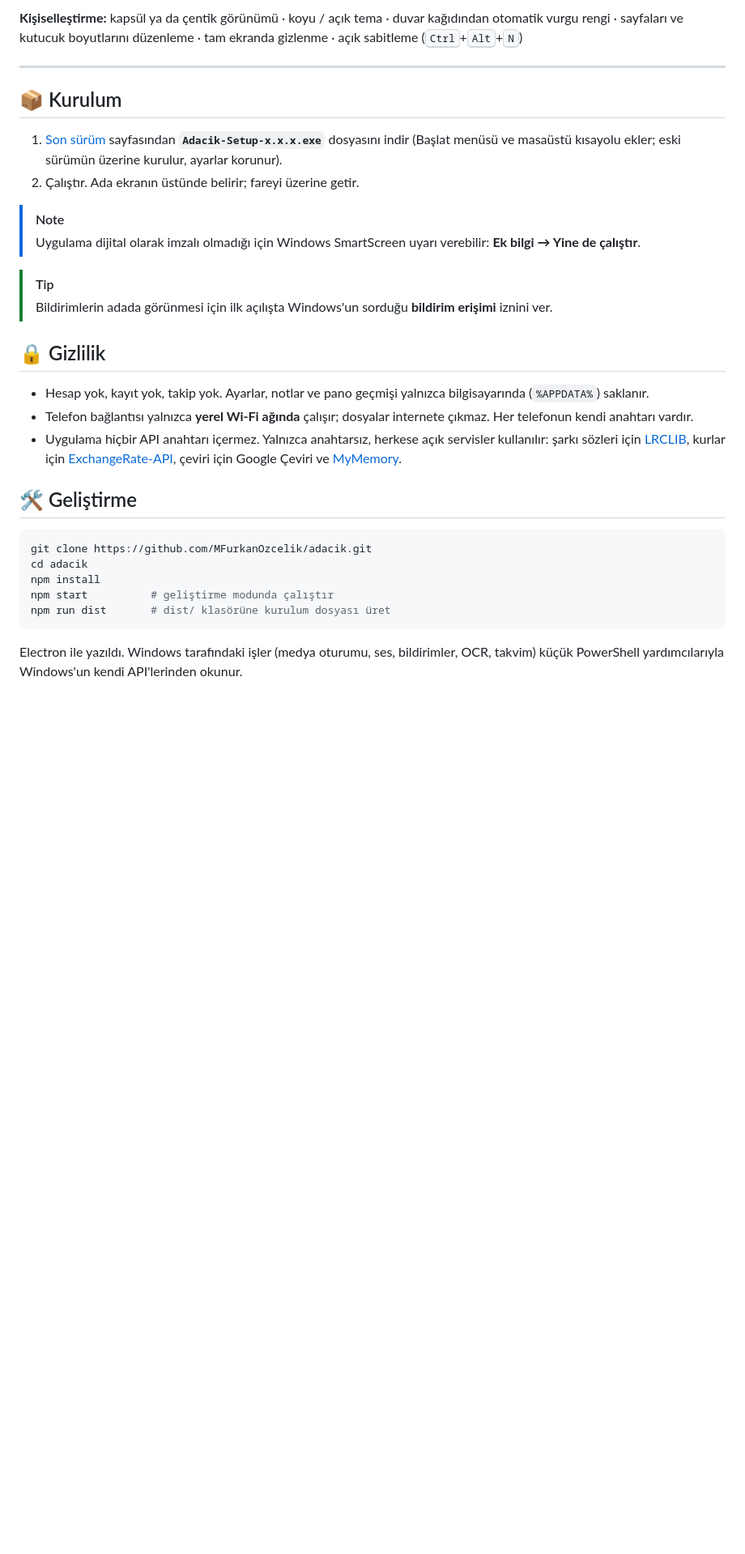
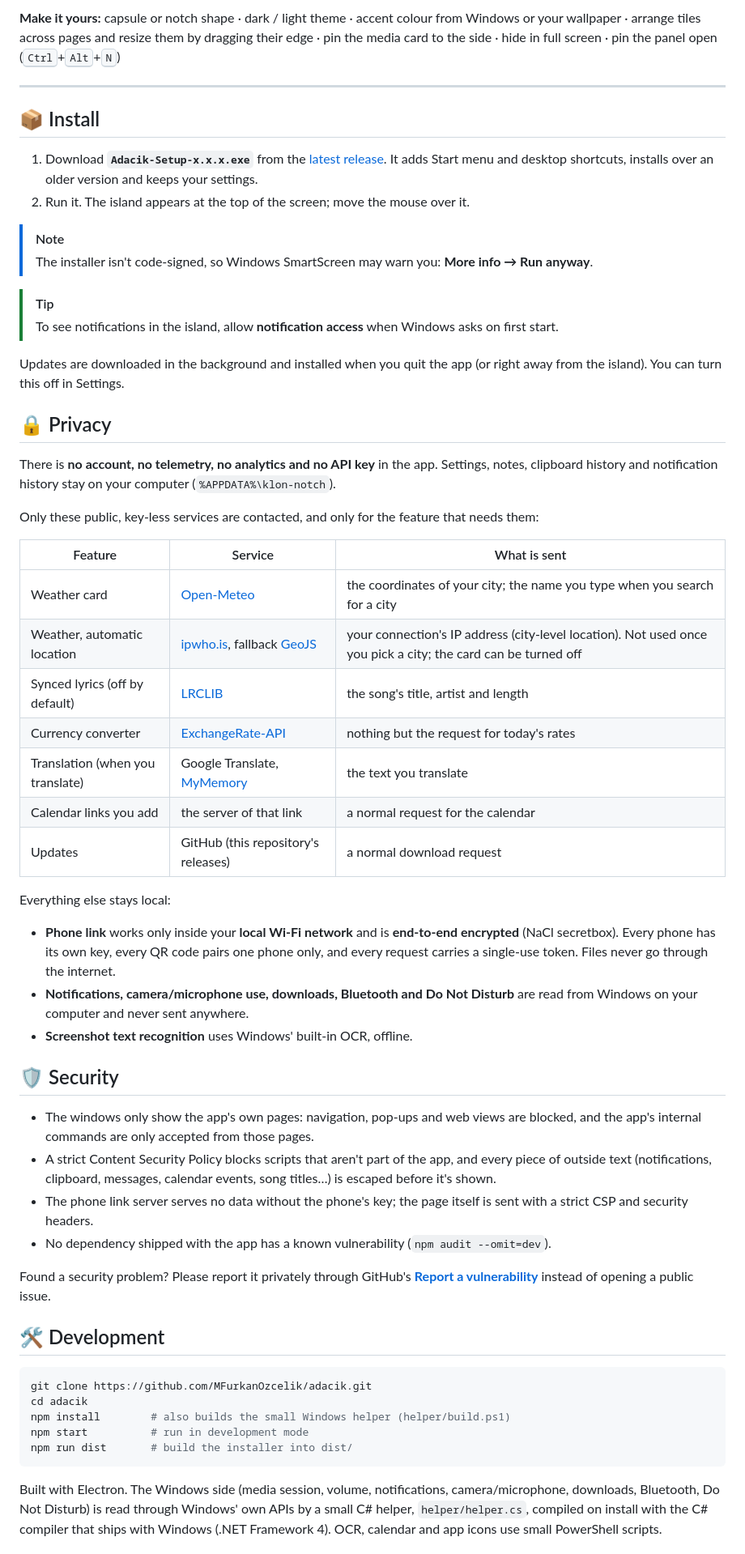
Before and after one commit to MFurkanOzcelik/adacik, a Markdown page: README.md, the part around one of its changes. Shown at 81% size. GitHub-like rendering; blank space fills up the shorter version.

````diff
--- a/README.md
+++ b/README.md
@@ -63,34 +72,61 @@ Bağlantı ya da metinden şık QR kodlar: stil, köşe, renk, logo ve etiket. P
 
-**Kişiselleştirme:** kapsül ya da çentik görünümü · koyu / açık tema · duvar kağıdından otomatik vurgu rengi · sayfaları ve kutucuk boyutlarını düzenleme · tam ekranda gizlenme · açık sabitleme (<kbd>Ctrl</kbd>+<kbd>Alt</kbd>+<kbd>N</kbd>)
+**Make it yours:** capsule or notch shape · dark / light theme · accent colour from Windows or your wallpaper · arrange tiles across pages and resize them by dragging their edge · pin the media card to the side · hide in full screen · pin the panel open (<kbd>Ctrl</kbd>+<kbd>Alt</kbd>+<kbd>N</kbd>)
 
 ---
 
-## 📦 Kurulum
+## 📦 Install
 
-1. [Son sürüm](https://github.com/MFurkanOzcelik/adacik/releases/latest) sayfasından **`Adacik-Setup-x.x.x.exe`** dosyasını indir (Başlat menüsü ve masaüstü kısayolu ekler; eski sürümün üzerine kurulur, ayarlar korunur).
-2. Çalıştır. Ada ekranın üstünde belirir; fareyi üzerine getir.
+1. Download **`Adacik-Setup-x.x.x.exe`** from the [latest release](https://github.com/MFurkanOzcelik/adacik/releases/latest). It adds Start menu and desktop shortcuts, installs over an older version and keeps your settings.
+2. Run it. The island appears at the top of the screen; move the mouse over it.
 
 > [!NOTE]
-> Uygulama dijital olarak imzalı olmadığı için Windows SmartScreen uyarı verebilir: **Ek bilgi → Yine de çalıştır**.
+> The installer isn't code-signed, so Windows SmartScreen may warn you: **More info → Run anyway**.
 
 > [!TIP]
-> Bildirimlerin adada görünmesi için ilk açılışta Windows'un sorduğu **bildirim erişimi** iznini ver.
+> To see notifications in the island, allow **notification access** when Windows asks on first start.
 
-## 🔒 Gizlilik
+Updates are downloaded in the background and installed when you quit the app (or right away from the island). You can turn this off in Settings.
 
-- Hesap yok, kayıt yok, takip yok. Ayarlar, notlar ve pano geçmişi yalnızca bilgisayarında (`%APPDATA%`) saklanır.
-- Telefon bağlantısı yalnızca **yerel Wi-Fi ağında** çalışır; dosyalar internete çıkmaz. Her telefonun kendi anahtarı vardır.
-- Uygulama hiçbir API anahtarı içermez. Yalnızca anahtarsız, herkese açık servisler kullanılır: şarkı sözleri için [LRCLIB](https://lrclib.net), kurlar için [ExchangeRate-API](https://www.exchangerate-api.com), çeviri için Google Çeviri ve [MyMemory](https://mymemory.translated.net).
+## 🔒 Privacy
 
-## 🛠 Geliştirme
+There is **no account, no telemetry, no analytics and no API key** in the app. Settings, notes, clipboard history and notification history stay on your computer (`%APPDATA%\klon-notch`).
+
+Only these public, key-less services are contacted, and only for the feature that needs them:
+
+| Feature | Service | What is sent |
+|---|---|---|
+| Weather card | [Open-Meteo](https://open-meteo.com) | the coordinates of your city; the name you type when you search for a city |
+| Weather, automatic location | [ipwho.is](https://ipwho.is), fallback [GeoJS](https://www.geojs.io) | your connection's IP address (city-level location). Not used once you pick a city; the card can be turned off |
+| Synced lyrics (off by default) | [LRCLIB](https://lrclib.net) | the song's title, artist and length |
+| Currency converter | [ExchangeRate-API](https://www.exchangerate-api.com) | nothing but the request for today's rates |
+| Translation (when you translate) | Google Translate, [MyMemory](https://mymemory.translated.net) | the text you translate |
+| Calendar links you add | the server of that link | a normal request for the calendar |
+| Updates | GitHub (this repository's releases) | a normal download request |
+
+Everything else stays local:
+
+- **Phone link** works only inside your **local Wi-Fi network** and is **end-to-end encrypted** (NaCl secretbox). Every phone has its own key, every QR code pairs one phone only, and every request carries a single-use token. Files never go through the internet.
+- **Notifications, camera/microphone use, downloads, Bluetooth and Do Not Disturb** are read from Windows on your computer and never sent anywhere.
+- **Screenshot text recognition** uses Windows' built-in OCR, offline.
+
+## 🛡 Security
+
+- The windows only show the app's own pages: navigation, pop-ups and web views are blocked, and the app's internal commands are only accepted from those pages.
+- A strict Content Security Policy blocks scripts that aren't part of the app, and every piece of outside text (notifications, clipboard, messages, calendar events, song titles…) is escaped before it's shown.
+- The phone link server serves no data without the phone's key; the page itself is sent with a strict CSP and security headers.
+- No dependency shipped with the app has a known vulnerability (`npm audit --omit=dev`).
+
+Found a security problem? Please report it privately through GitHub's **[Report a vulnerability](https://github.com/MFurkanOzcelik/adacik/security/advisories/new)** instead of opening a public issue.
+
+## 🛠 Development
 
 ```bash
 git clone https://github.com/MFurkanOzcelik/adacik.git
 cd adacik
-npm install
-npm start          # geliştirme modunda çalıştır
-npm run dist       # dist/ klasörüne kurulum dosyası üret
+npm install        # also builds the small Windows helper (helper/build.ps1)
+npm start          # run in development mode
+npm run dist       # build the installer into dist/
 ```
 
-Electron ile yazıldı. Windows tarafındaki işler (medya oturumu, ses, bildirimler, OCR, takvim) küçük PowerShell yardımcılarıyla Windows'un kendi API'lerinden okunur.
+Built with Electron. The Windows side (media session, volume, notifications, camera/microphone, downloads, Bluetooth, Do Not Disturb) is read through Windows' own APIs by a small C# helper, `helper/helper.cs`, compiled on install with the C# compiler that ships with Windows (.NET Framework 4). OCR, calendar and app icons use small PowerShell scripts.
 
````
Also changed, not shown: other parts of README.md (+33 -24 lines), build/icon.png, 14 other files.
